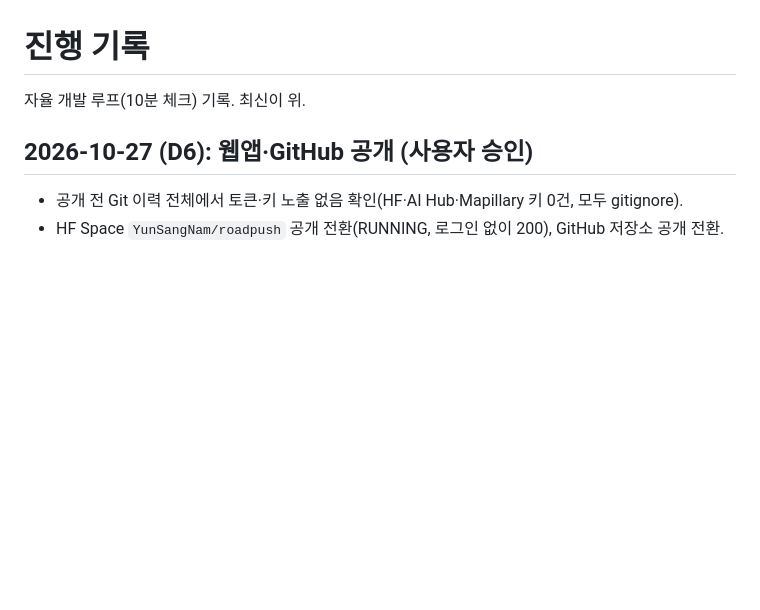
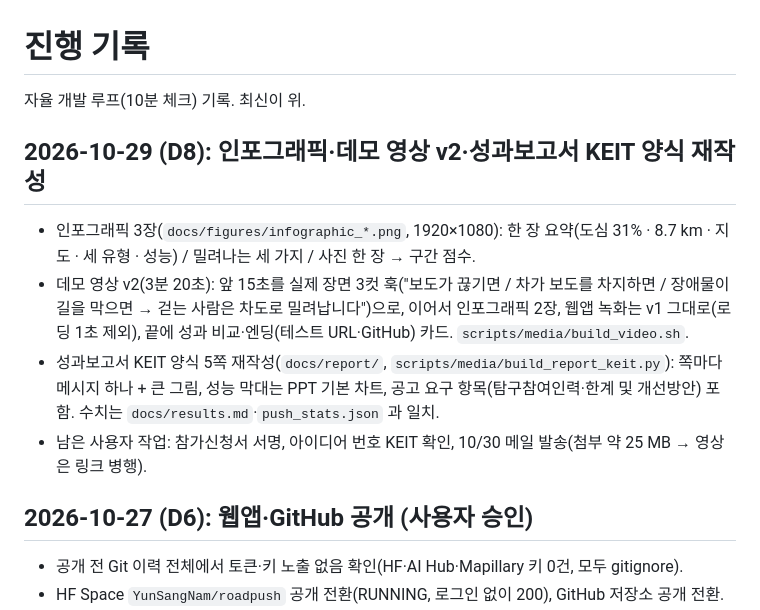
Before and after one commit to gkgk0119gmail-arch/roadpush, a Markdown page: PROGRESS.md, the part around the change. GitHub-like rendering; blank space fills up the shorter version.

```diff
--- a/PROGRESS.md
+++ b/PROGRESS.md
@@ -1,6 +1,13 @@
 # 진행 기록
 
 자율 개발 루프(10분 체크) 기록. 최신이 위.
+
+## 2026-10-29 (D8): 인포그래픽·데모 영상 v2·성과보고서 KEIT 양식 재작성
+
+- 인포그래픽 3장(`docs/figures/infographic_*.png`, 1920×1080): 한 장 요약(도심 31% · 8.7 km · 지도 · 세 유형 · 성능) / 밀려나는 세 가지 / 사진 한 장 → 구간 점수.
+- 데모 영상 v2(3분 20초): 앞 15초를 실제 장면 3컷 훅("보도가 끊기면 / 차가 보도를 차지하면 / 장애물이 길을 막으면 → 걷는 사람은 차도로 밀려납니다")으로, 이어서 인포그래픽 2장, 웹앱 녹화는 v1 그대로(로딩 1초 제외), 끝에 성과 비교·엔딩(테스트 URL·GitHub) 카드. `scripts/media/build_video.sh`.
+- 성과보고서 KEIT 양식 5쪽 재작성(`docs/report/`, `scripts/media/build_report_keit.py`): 쪽마다 메시지 하나 + 큰 그림, 성능 막대는 PPT 기본 차트, 공고 요구 항목(탐구참여인력·한계 및 개선방안) 포함. 수치는 `docs/results.md`·`push_stats.json` 과 일치.
+- 남은 사용자 작업: 참가신청서 서명, 아이디어 번호 KEIT 확인, 10/30 메일 발송(첨부 약 25 MB → 영상은 링크 병행).
 
 ## 2026-10-27 (D6): 웹앱·GitHub 공개 (사용자 승인)
 
```
Also changed, not shown: README.md (+7 -2 lines), docs/submission.md (+3 -3 lines), docs/figures/infographic_how.png (added), docs/figures/infographic_summary.png (added), 12 other files.
